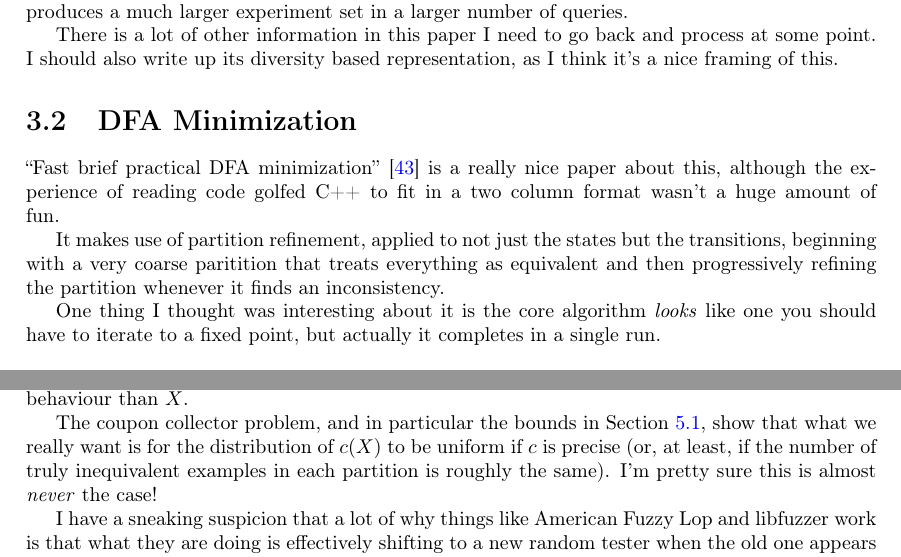
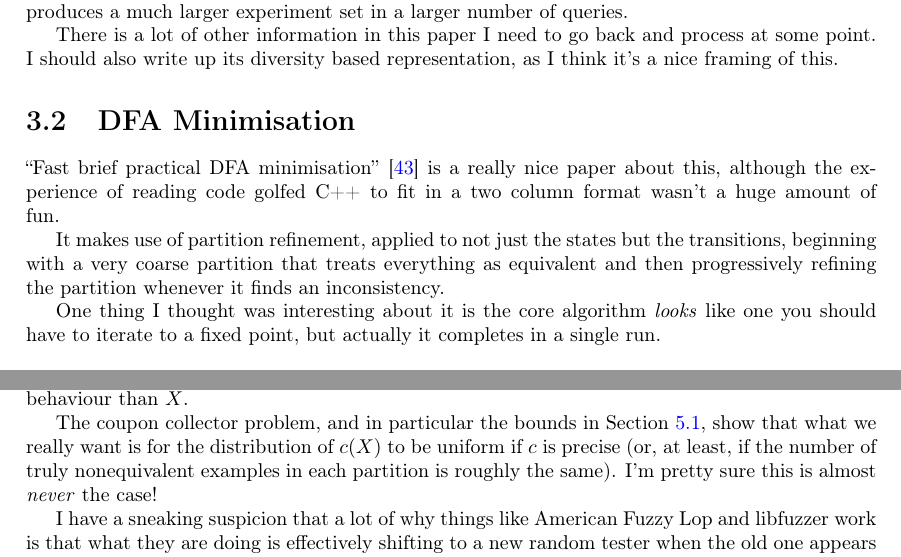
Before and after one commit to DRMacIver/research-notebook, a LaTeX thesis (notes.tex, which reads chapters/misc-lit.tex, chapters/plateau.tex): two parts of pages 11 and 25 of 43, joined at a grey line, cut so that both start at the same text. Compiled offline with pdfLaTeX.

Commit message:
Some more typo correction

```diff
--- a/chapters/misc-lit.tex
+++ b/chapters/misc-lit.tex
@@ -87,14 +87,14 @@ There is a lot of other information in this paper I need to go back and process
 I should also write up its diversity based representation,
 as I think it's a nice framing of this.
 
-\section{DFA Minimization}
+\section{DFA Minimisation}
 
-``Fast brief practical DFA minimization''~\cite{DBLP:journals/ipl/Valmari12} is a really nice paper about this,
+``Fast brief practical DFA minimisation''~\cite{DBLP:journals/ipl/Valmari12} is a really nice paper about this,
 although the experience of reading code golfed C++ to fit in a two column format wasn't a huge amount of fun.
 
 It makes use of partition refinement,
 applied to not just the states but the transitions,
-beginning with a very coarse paritition that treats everything as equivalent and then progressively refining the partition whenever it finds an inconsistency.
+beginning with a very coarse partition that treats everything as equivalent and then progressively refining the partition whenever it finds an inconsistency.
 
 One thing I thought was interesting about it is the core algorithm \emph{looks} like one you should have to iterate to a fixed point,
 but actually it completes in a single run.
--- a/chapters/plateau.tex
+++ b/chapters/plateau.tex
@@ -25,7 +25,7 @@ If the equivalence oracle is super-precise that might mean ``exhibit exactly the
 but it also might just mean something coarser like ``exhibit the same coverage profile'' or even just something like \(X|c(X) = i\) has some markedly different category of behaviour than \(X\).
 
 The coupon collector problem, and in particular the bounds in Section~\ref{sec:couponbounds},
-show that what we really want is for the distribution of \(c(X)\) to be uniform if \(c\) is precise (or, at least, if the number of truly inequivalent examples in each partition is roughly the same).
+show that what we really want is for the distribution of \(c(X)\) to be uniform if \(c\) is precise (or, at least, if the number of truly nonequivalent examples in each partition is roughly the same).
 I'm pretty sure this is almost \emph{never} the case!
 
 I have a sneaking suspicion that a lot of why things like American Fuzzy Lop and libfuzzer work is that what they are doing is effectively shifting to a new random tester when the old one appears to be exhausted,
```
Also changed, not shown: chapters/active-reading.tex (+3 -3 lines), chapters/misc-lit.tex (6 more changed lines), chapters/plateau.tex (2 more changed lines).
